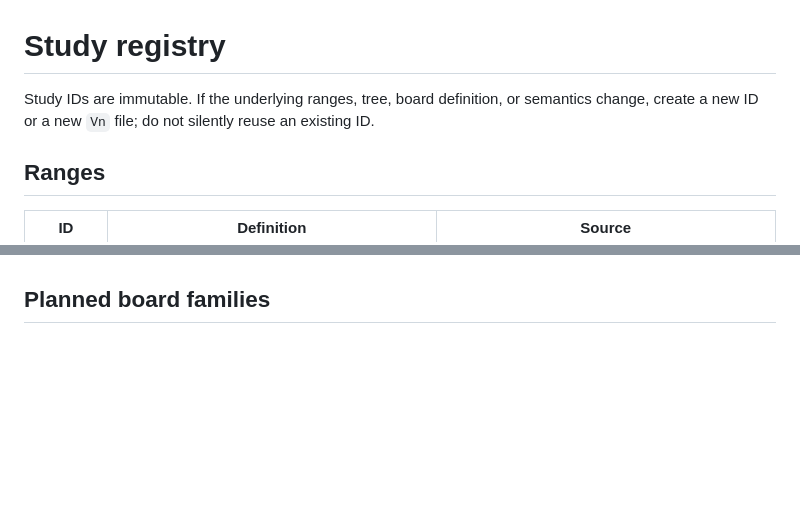
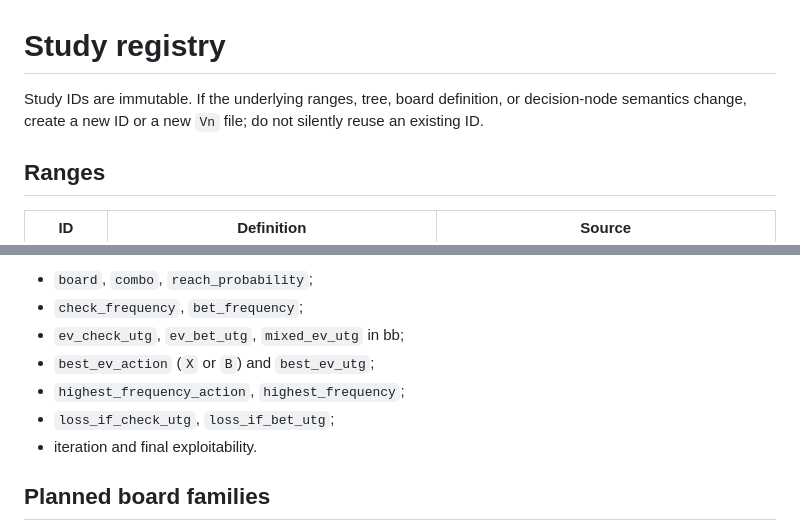
Before and after one commit to PromSoftService/solver, a Markdown page: docs/STUDY_REGISTRY.md, 2 parts joined by grey strips. Rendered like a GitHub page; blank space fills up the shorter version.

```diff
--- a/docs/STUDY_REGISTRY.md
+++ b/docs/STUDY_REGISTRY.md
@@ -1,6 +1,6 @@
 # Study registry
 
-Study IDs are immutable. If the underlying ranges, tree, board definition, or semantics change, create a new ID or a new `Vn` file; do not silently reuse an existing ID.
+Study IDs are immutable. If the underlying ranges, tree, board definition, or decision-node semantics change, create a new ID or a new `Vn` file; do not silently reuse an existing ID.
 
 ## Ranges
 
@@ -64,3 +89,10 @@ Every run stores a `RUN_MANIFEST.json` with IDs, input filenames, SHA-256 hashes
+- `board`, `combo`, `reach_probability`;
+- `check_frequency`, `bet_frequency`;
+- `ev_check_utg`, `ev_bet_utg`, `mixed_ev_utg` in bb;
+- `best_ev_action` (`X` or `B`) and `best_ev_utg`;
+- `highest_frequency_action`, `highest_frequency`;
+- `loss_if_check_utg`, `loss_if_bet_utg`;
+- iteration and final exploitability.
 
 ## Planned board families
 
```
Also changed, not shown: other parts of docs/STUDY_REGISTRY.md (+39 -14 lines).
